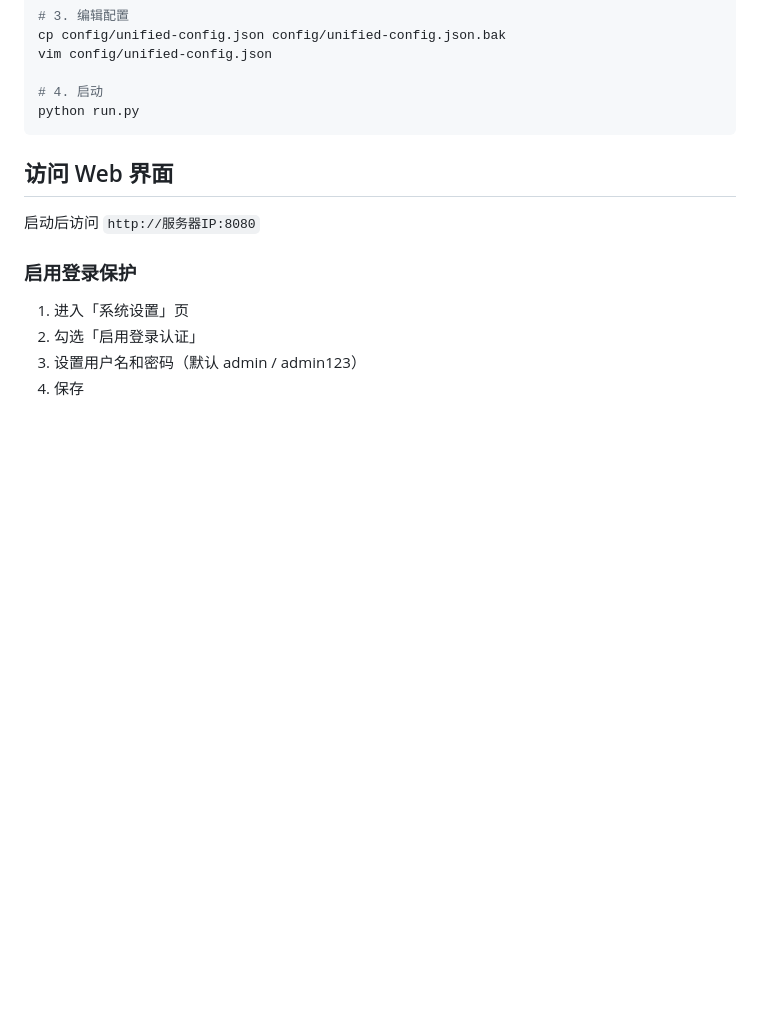
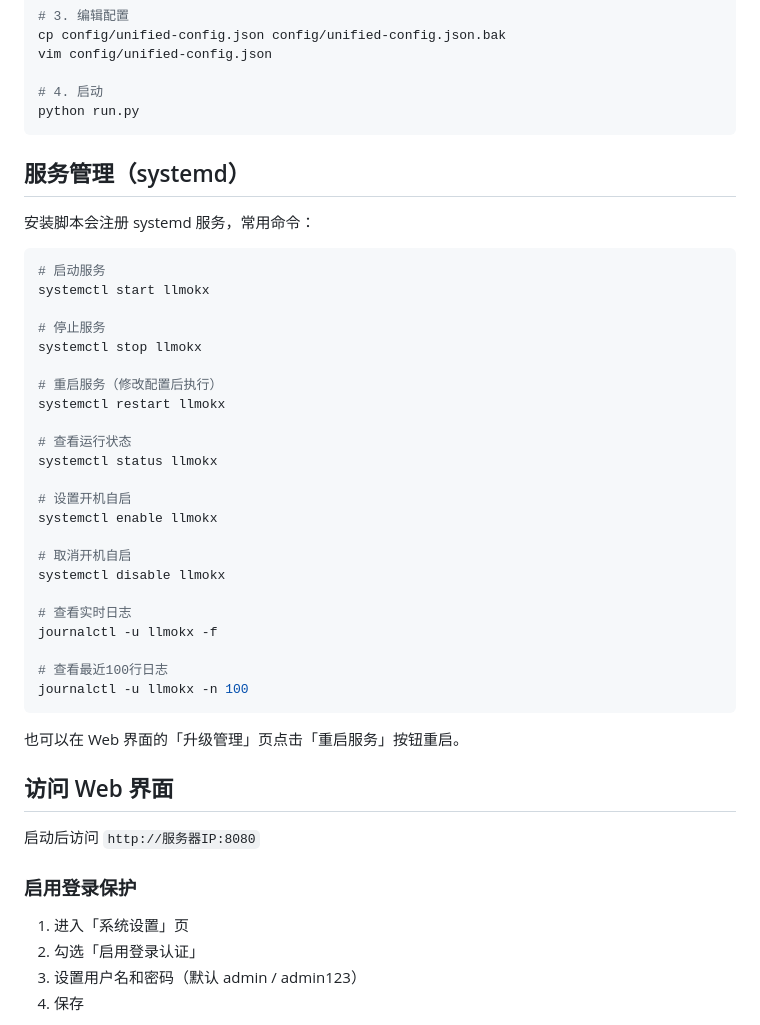
Before and after one commit to yesjh666/llmokx, a Markdown page: README.md, the part around the change. GitHub-like rendering; blank space fills up the shorter version.

Commit message:
README添加服务管理命令(systemctl)

````diff
--- a/README.md
+++ b/README.md
@@ -49,6 +49,38 @@ vim config/unified-config.json
 # 4. 启动
 python run.py
 ```
+
+## 服务管理（systemd）
+
+安装脚本会注册 systemd 服务，常用命令：
+
+```bash
+# 启动服务
+systemctl start llmokx
+
+# 停止服务
+systemctl stop llmokx
+
+# 重启服务（修改配置后执行）
+systemctl restart llmokx
+
+# 查看运行状态
+systemctl status llmokx
+
+# 设置开机自启
+systemctl enable llmokx
+
+# 取消开机自启
+systemctl disable llmokx
+
+# 查看实时日志
+journalctl -u llmokx -f
+
+# 查看最近100行日志
+journalctl -u llmokx -n 100
+```
+
+也可以在 Web 界面的「升级管理」页点击「重启服务」按钮重启。
 
 ## 访问 Web 界面
 
````
